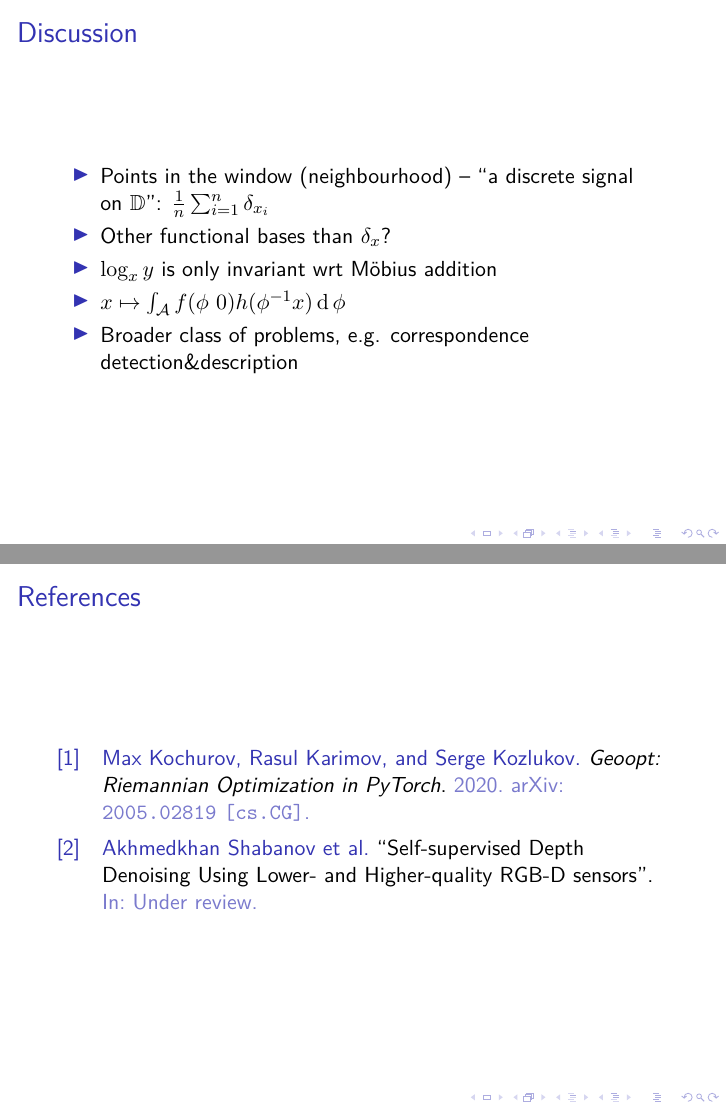
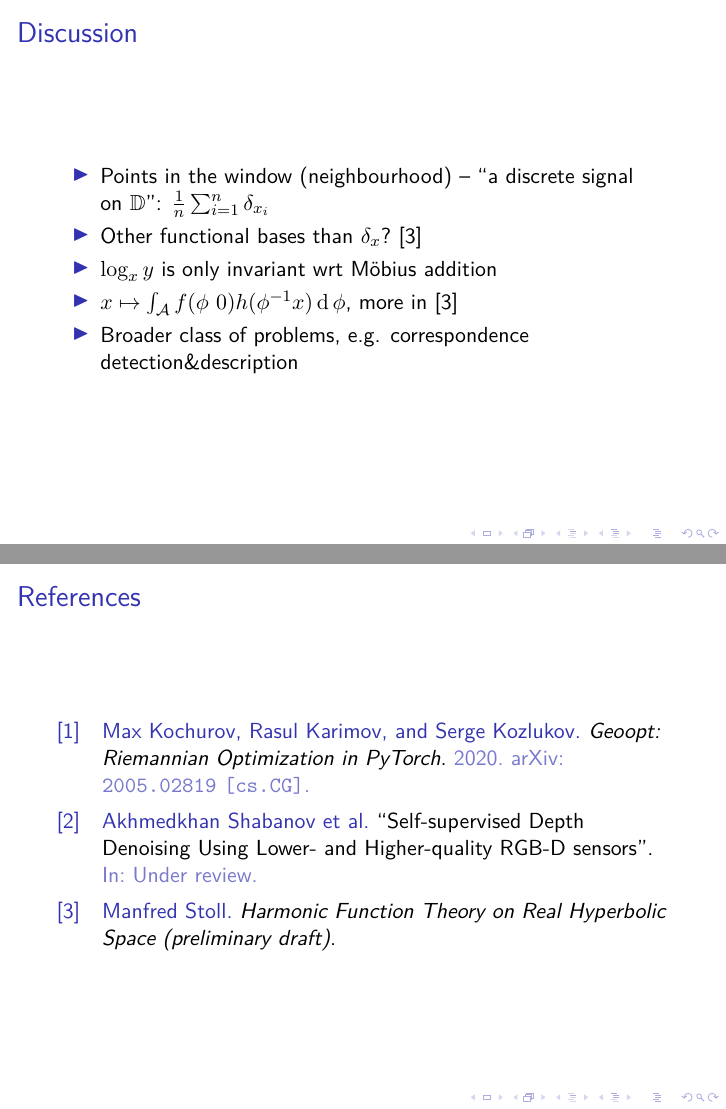
Before and after one commit to SomeoneSerge/ms-thesis, LaTeX slides (slides/gdl4ig-msc-thesis-slides.tex): pages 12 and 14 of 14, joined at a grey line. Compiled offline with pdfLaTeX; a LaTeX package or settings file that is missing is left out.

Commit message:
probably should mention harmonic analysis, so cite Stoll

```diff
--- a/slides/gdl4ig-msc-thesis-slides.tex
+++ b/slides/gdl4ig-msc-thesis-slides.tex
@@ -249,9 +249,10 @@
     \begin{itemize}
         \item Points in the window (neighbourhood) -- ``a discrete signal on~\( \mathbb{D} \)'':
             \( \frac1n \sum_{i=1}^n \delta_{x_i} \)
-        \item Other functional bases than \( \delta_x \)?
+        \item Other functional bases than \( \delta_x \)?~\cite{stollharmonic}
         \item \( \log_xy \) is only invariant wrt M\"obius addition
-        \item \(x\mapsto \int_{\mathcal{A}} f(\phi~0) h(\phi^{-1}x) \operatorname{d}\phi \)
+        \item \(x\mapsto \int_{\mathcal{A}} f(\phi~0) h(\phi^{-1}x) \operatorname{d}\phi \),
+            more in~\cite{stollharmonic}
         \item Broader class of problems, e.g. correspondence detection\&description
     \end{itemize}
 \end{frame}
```
